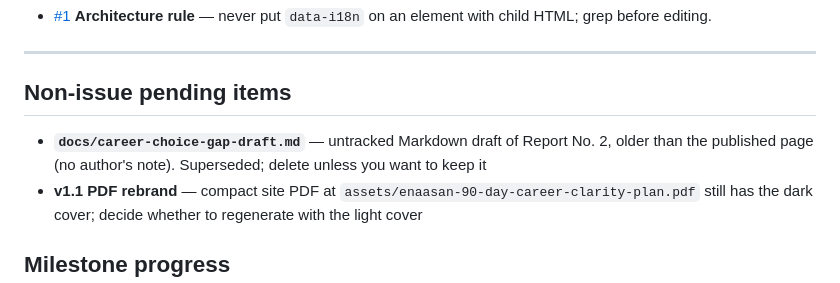
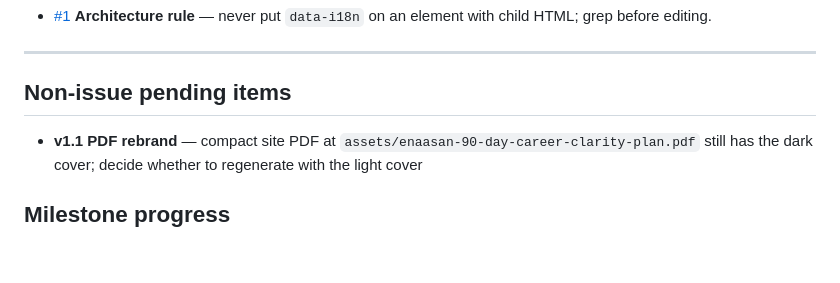
Before and after one commit to siddiquema/enaasan, a Markdown page: docs/pending-tasks.md, the part around the change. GitHub-like rendering; blank space fills up the shorter version.

Commit message:
pending-tasks: drop deleted report draft item
Co-Authored-By: Claude Opus 5.5 <noreply@anthropic.com>

```diff
--- a/docs/pending-tasks.md
+++ b/docs/pending-tasks.md
@@ -73,7 +73,6 @@ Shipped since the previous snapshot (2026-07-12): FAQ page, robots.txt + IndexNo
 
 ## Non-issue pending items
 
-- **`docs/career-choice-gap-draft.md`** — untracked Markdown draft of Report No. 2, older than the published page (no author's note). Superseded; delete unless you want to keep it
 - **v1.1 PDF rebrand** — compact site PDF at `assets/enaasan-90-day-career-clarity-plan.pdf` still has the dark cover; decide whether to regenerate with the light cover
 
 ## Milestone progress
```
